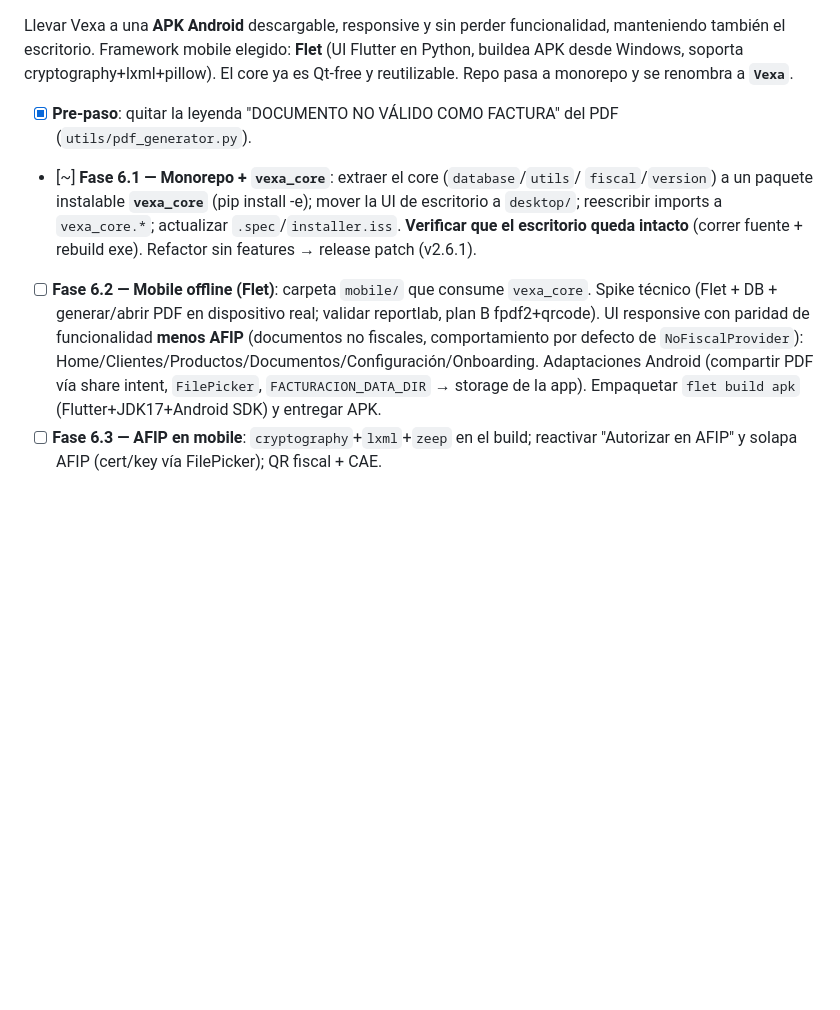
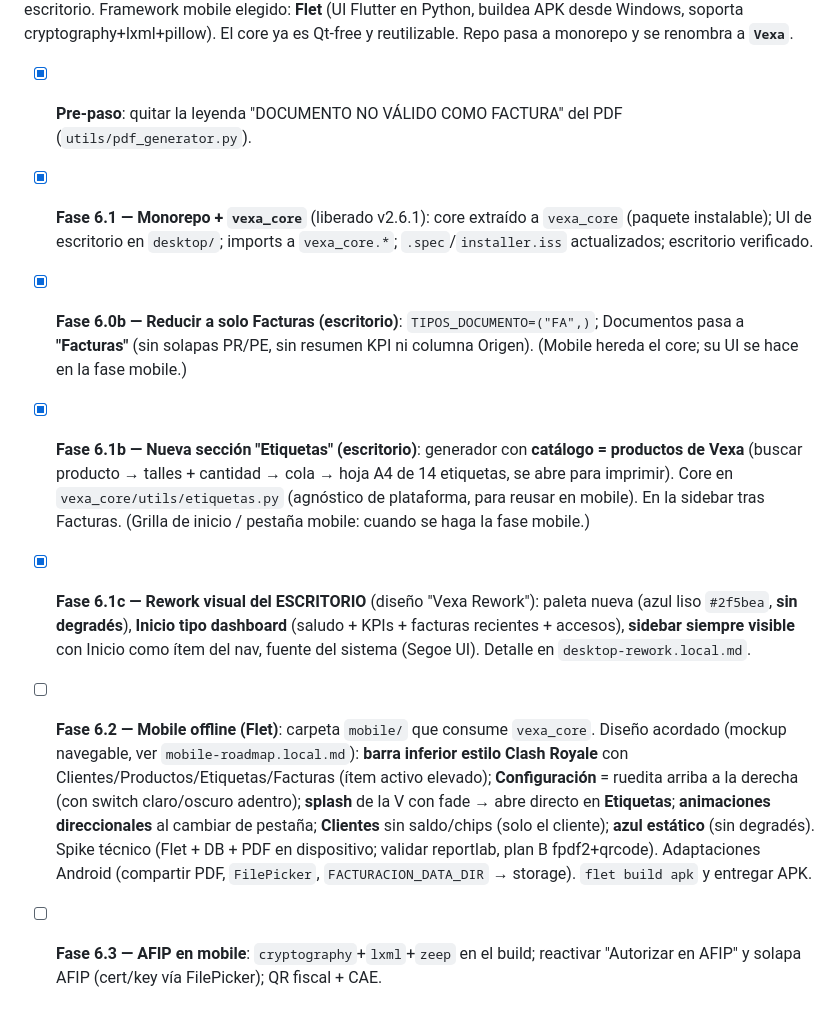
Before and after one commit to DecoudJuan/Vexa, a Markdown page: ROADMAP.md, the part around the change. Drawn GitHub-style; blank space fills up the shorter version.

Commit message:
docs(roadmap): marca hechas las fases desktop 6.0b (solo Facturas), 6.1b (Etiquetas) y 6.1c (rework visual)

```diff
--- a/ROADMAP.md
+++ b/ROADMAP.md
@@ -129,18 +129,34 @@ Qt-free y reutilizable. Repo pasa a monorepo y se renombra a **`Vexa`**.
 
 - [x] **Pre-paso**: quitar la leyenda "DOCUMENTO NO VÁLIDO COMO FACTURA" del PDF
       (`utils/pdf_generator.py`).
-- [~] **Fase 6.1 — Monorepo + `vexa_core`**: extraer el core (`database`/`utils`/
-      `fiscal`/`version`) a un paquete instalable **`vexa_core`** (pip install -e);
-      mover la UI de escritorio a `desktop/`; reescribir imports a `vexa_core.*`;
-      actualizar `.spec`/`installer.iss`. **Verificar que el escritorio queda intacto**
-      (correr fuente + rebuild exe). Refactor sin features → release patch (v2.6.1).
+- [x] **Fase 6.1 — Monorepo + `vexa_core`** (liberado v2.6.1): core extraído a
+      `vexa_core` (paquete instalable); UI de escritorio en `desktop/`; imports a
+      `vexa_core.*`; `.spec`/`installer.iss` actualizados; escritorio verificado.
+
+- [x] **Fase 6.0b — Reducir a solo Facturas (escritorio)**: `TIPOS_DOCUMENTO=("FA",)`;
+      Documentos pasa a **"Facturas"** (sin solapas PR/PE, sin resumen KPI ni columna
+      Origen). (Mobile hereda el core; su UI se hace en la fase mobile.)
+
+- [x] **Fase 6.1b — Nueva sección "Etiquetas" (escritorio)**: generador con
+      **catálogo = productos de Vexa** (buscar producto → talles + cantidad → cola →
+      hoja A4 de 14 etiquetas, se abre para imprimir). Core en `vexa_core/utils/etiquetas.py`
+      (agnóstico de plataforma, para reusar en mobile). En la sidebar tras Facturas.
+      (Grilla de inicio / pestaña mobile: cuando se haga la fase mobile.)
+
+- [x] **Fase 6.1c — Rework visual del ESCRITORIO** (diseño "Vexa Rework"): paleta nueva
+      (azul liso `#2f5bea`, **sin degradés**), **Inicio tipo dashboard** (saludo + KPIs +
+      facturas recientes + accesos), **sidebar siempre visible** con Inicio como ítem del nav,
+      fuente del sistema (Segoe UI). Detalle en `desktop-rework.local.md`.
+
 - [ ] **Fase 6.2 — Mobile offline (Flet)**: carpeta `mobile/` que consume `vexa_core`.
-      Spike técnico (Flet + DB + generar/abrir PDF en dispositivo real; validar reportlab,
-      plan B fpdf2+qrcode). UI responsive con paridad de funcionalidad **menos AFIP**
-      (documentos no fiscales, comportamiento por defecto de `NoFiscalProvider`):
-      Home/Clientes/Productos/Documentos/Configuración/Onboarding. Adaptaciones Android
-      (compartir PDF vía share intent, `FilePicker`, `FACTURACION_DATA_DIR` → storage de
-      la app). Empaquetar `flet build apk` (Flutter+JDK17+Android SDK) y entregar APK.
+      Diseño acordado (mockup navegable, ver `mobile-roadmap.local.md`): **barra inferior
+      estilo Clash Royale** con Clientes/Productos/Etiquetas/Facturas (ítem activo
+      elevado); **Configuración** = ruedita arriba a la derecha (con switch claro/oscuro
+      adentro); **splash** de la V con fade → abre directo en **Etiquetas**; **animaciones
+      direccionales** al cambiar de pestaña; **Clientes** sin saldo/chips (solo el cliente);
+      **azul estático** (sin degradés). Spike técnico (Flet + DB + PDF en dispositivo;
+      validar reportlab, plan B fpdf2+qrcode). Adaptaciones Android (compartir PDF,
+      `FilePicker`, `FACTURACION_DATA_DIR` → storage). `flet build apk` y entregar APK.
 - [ ] **Fase 6.3 — AFIP en mobile**: `cryptography`+`lxml`+`zeep` en el build; reactivar
       "Autorizar en AFIP" y solapa AFIP (cert/key vía FilePicker); QR fiscal + CAE.
 
```
